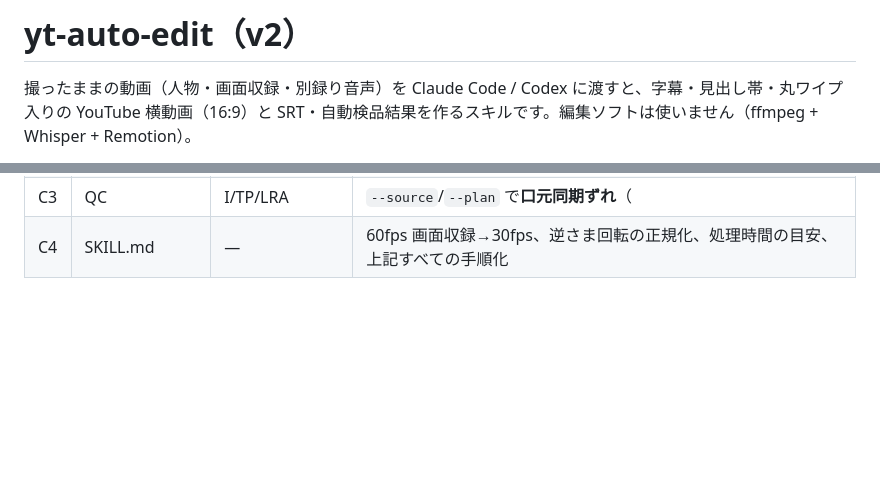
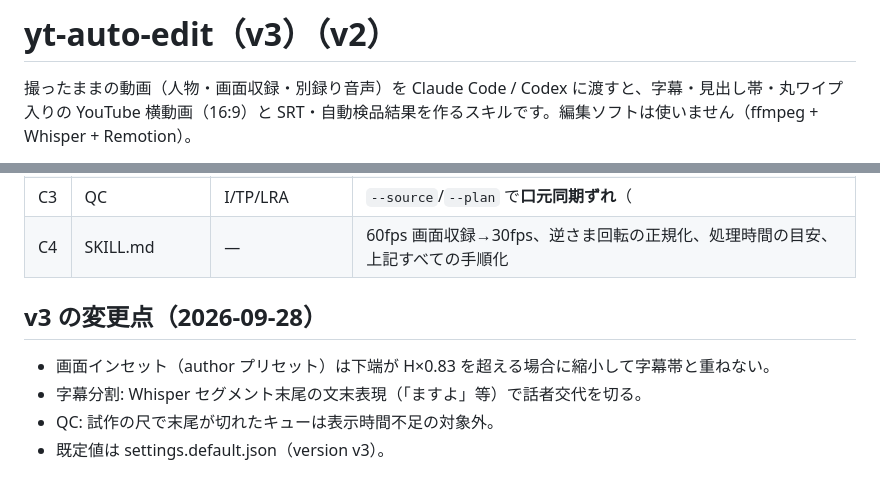
Before and after one commit to DaisukeNAKA/youtube-consent, a Markdown page: skills/yt-auto-edit/README.md, 2 parts joined by grey strips. Drawn GitHub-style; blank space fills up the shorter version.

Commit message:
docs(yt-auto-edit): v3 の注記（インセット縮小規則・字幕分割・QC除外）を SKILL.md と README に追記
Co-Authored-By: Claude Fable 5.1 <noreply@anthropic.com>
Claude-Session: https://claude.ai/code/session_01YH2XJyPf4edWCiaFcoPWhv

```diff
--- a/skills/yt-auto-edit/README.md
+++ b/skills/yt-auto-edit/README.md
@@ -1,4 +1,4 @@
-# yt-auto-edit（v2）
+# yt-auto-edit（v3）（v2）
 
 撮ったままの動画（人物・画面収録・別録り音声）を Claude Code / Codex に渡すと、字幕・見出し帯・丸ワイプ入りの YouTube 横動画（16:9）と SRT・自動検品結果を作るスキルです。編集ソフトは使いません（ffmpeg + Whisper + Remotion）。
 
@@ -196,3 +196,10 @@ YouTube 動画の編集を頼まれたら、まず `./skills/yt-auto-edit/SKILL.
 | C2 | サムネ | 標準外のみ | `templates/サムネ指示.md`（5 候補を画像生成 AI に頼む指示） |
 | C3 | QC | I/TP/LRA | `--source`/`--plan` で**口元同期ずれ**（|ずれ| > 0.04s 警告）。LRA は合否から除外、TP ≤ -1.0、I = -14±1 |
 | C4 | SKILL.md | — | 60fps 画面収録→30fps、逆さま回転の正規化、処理時間の目安、上記すべての手順化 |
+
+
+## v3 の変更点（2026-09-28）
+- 画面インセット（author プリセット）は下端が H×0.83 を超える場合に縮小して字幕帯と重ねない。
+- 字幕分割: Whisper セグメント末尾の文末表現（「ますよ」等）で話者交代を切る。
+- QC: 試作の尺で末尾が切れたキューは表示時間不足の対象外。
+- 既定値は settings.default.json（version v3）。
```
Also changed, not shown: skills/yt-auto-edit/SKILL.md (+2 -2 lines).
